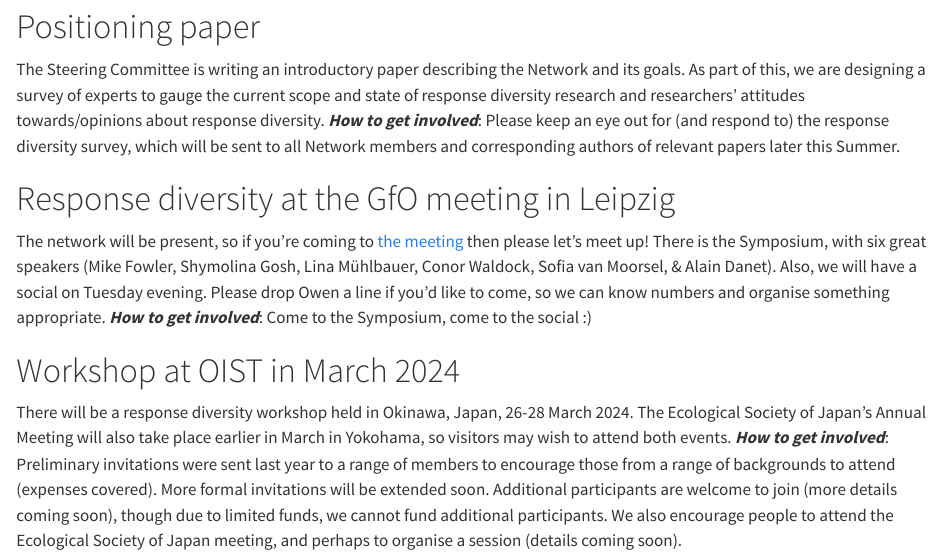
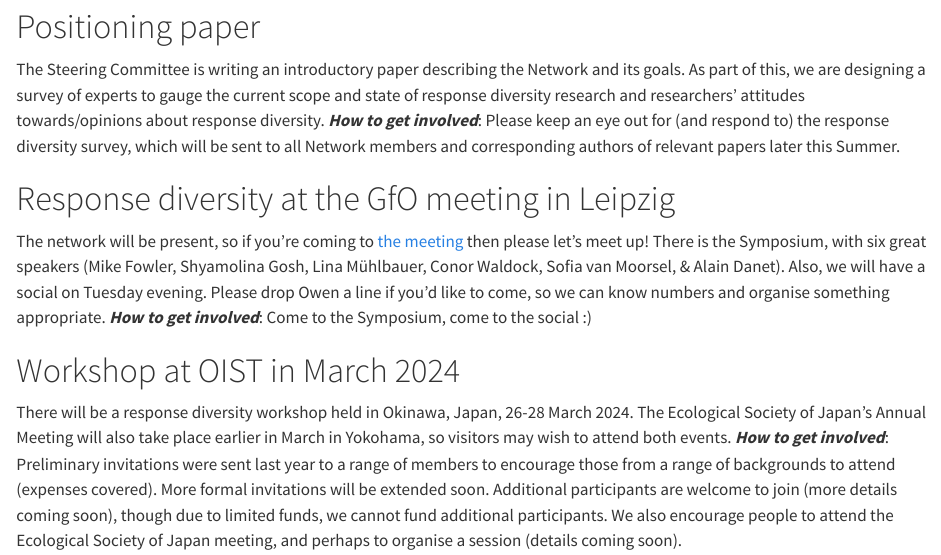
Before and after one commit to CeresBarros/RDN-website, a Quarto document (posts/2023-07-01-Newsletter-July2023.qmd): the page in a window 1100 px wide, from 760 px down. Rendered offline with R 4.5, knitr and Pandoc in place of Quarto, with nearby package versions.

Commit message:
typo corrected

```diff
--- a/posts/2023-07-01-Newsletter-July2023.qmd
+++ b/posts/2023-07-01-Newsletter-July2023.qmd
@@ -38,7 +38,7 @@ The Steering Committee is writing an introductory paper describing the Network a
 
 # Response diversity at the GfO meeting in Leipzig
 
-The network will be present, so if you're coming to [the meeting](https://www.gfoe-conference.de/) then please let's meet up! There is the Symposium, with six great speakers (Mike Fowler, Shymolina Gosh, Lina Mühlbauer, Conor Waldock, Sofia van Moorsel, & Alain Danet). Also, we will have a social on Tuesday evening. Please drop Owen a line if you'd like to come, so we can know numbers and organise something appropriate. ***How to get involved***: Come to the Symposium, come to the social :)
+The network will be present, so if you're coming to [the meeting](https://www.gfoe-conference.de/) then please let's meet up! There is the Symposium, with six great speakers (Mike Fowler, Shyamolina Gosh, Lina Mühlbauer, Conor Waldock, Sofia van Moorsel, & Alain Danet). Also, we will have a social on Tuesday evening. Please drop Owen a line if you'd like to come, so we can know numbers and organise something appropriate. ***How to get involved***: Come to the Symposium, come to the social :)
 
 # Workshop at OIST in March 2024
 
```
Also changed, not shown: docs/search.json, 4 other files.
